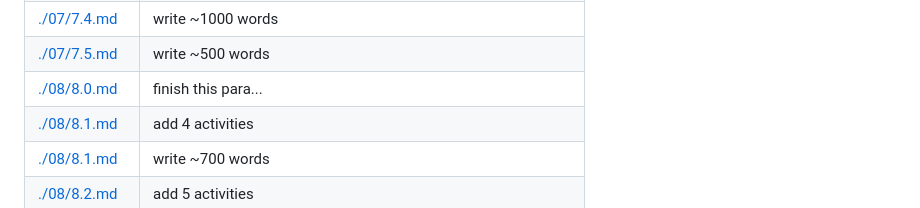
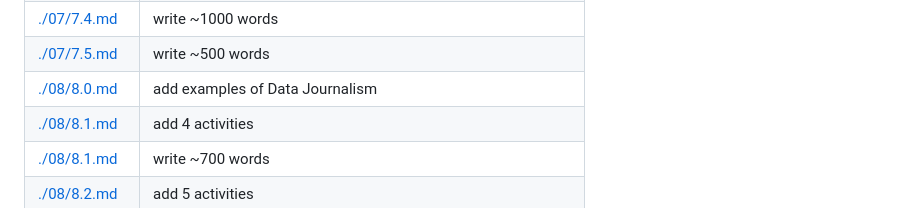
Before and after one commit to JasmineElm/dsv, a Markdown page: TODOS.md, the part around the change. Drawn GitHub-style.

```diff
--- a/TODOS.md
+++ b/TODOS.md
@@ -34,7 +34,7 @@
 | [./07/7.4.md](./07/7.4.md)   | truth is discussed in Cairo's Truthful art Chapter 3           |
 | [./07/7.4.md](./07/7.4.md)   | write ~1000 words                                              |
 | [./07/7.5.md](./07/7.5.md)   | write ~500 words                                               |
-| [./08/8.0.md](./08/8.0.md)   | finish this para...                                            |
+| [./08/8.0.md](./08/8.0.md)   | add examples of Data Journalism                                |
 | [./08/8.1.md](./08/8.1.md)   | add 4 activities                                               |
 | [./08/8.1.md](./08/8.1.md)   | write ~700 words                                               |
 | [./08/8.2.md](./08/8.2.md)   | add 5 activities                                               |
```
Also changed, not shown: 08/8.0.md (+19 -2 lines), README.md (+2 -2 lines).
